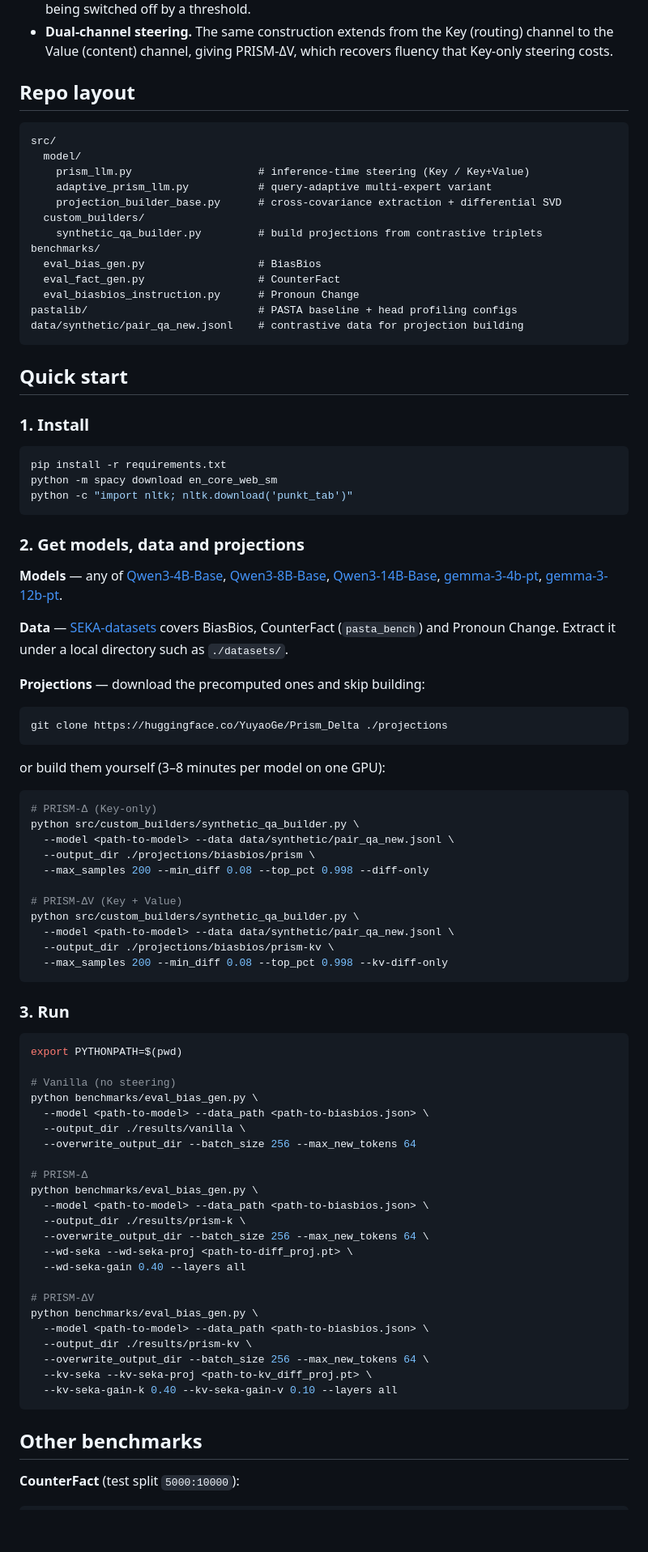
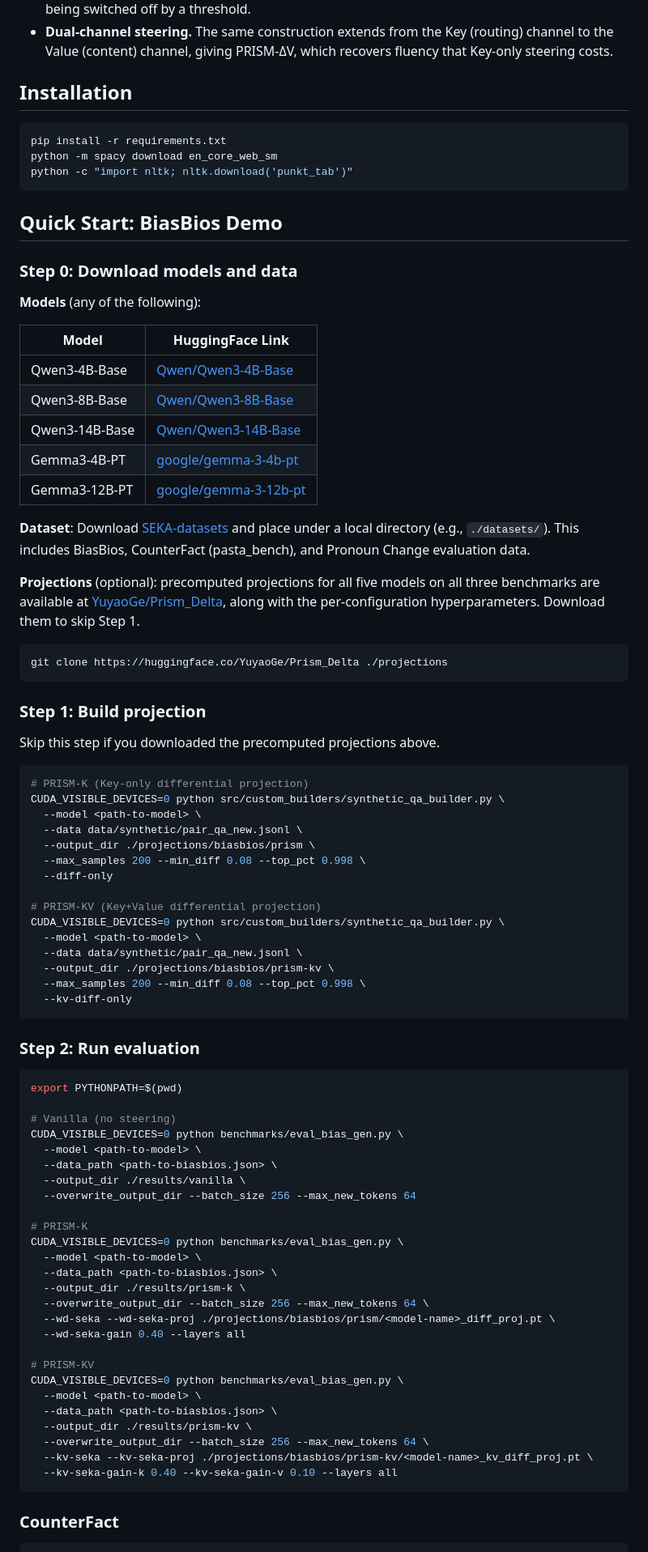
Before and after one commit to YuyaoGe/PRISM-DELTA, a Markdown page: README.md, the part around one of its changes. Shown at 81% size. Drawn GitHub-style; blank space fills up the shorter version.

````diff
--- a/README.md
+++ b/README.md
@@ -37,85 +38,89 @@ PRISM-Δ is a **training-free** method that makes a language model prioritize th
 - **Softplus head weighting.** Each head gets a continuous importance weight from its discriminability score, so a weak-but-useful head contributes at reduced strength rather than being switched off by a threshold.
 - **Dual-channel steering.** The same construction extends from the Key (routing) channel to the Value (content) channel, giving PRISM-ΔV, which recovers fluency that Key-only steering costs.
 
-## Repo layout
-```
-src/
-  model/
-    prism_llm.py                    # inference-time steering (Key / Key+Value)
-    adaptive_prism_llm.py           # query-adaptive multi-expert variant
-    projection_builder_base.py      # cross-covariance extraction + differential SVD
-  custom_builders/
-    synthetic_qa_builder.py         # build projections from contrastive triplets
-benchmarks/
-  eval_bias_gen.py                  # BiasBios
-  eval_fact_gen.py                  # CounterFact
-  eval_biasbios_instruction.py      # Pronoun Change
-pastalib/                           # PASTA baseline + head profiling configs
-data/synthetic/pair_qa_new.jsonl    # contrastive data for projection building
-```
+## Installation
 
-## Quick start
-
-### 1. Install
 ```bash
 pip install -r requirements.txt
 python -m spacy download en_core_web_sm
 python -c "import nltk; nltk.download('punkt_tab')"
 ```
 
-### 2. Get models, data and projections
+## Quick Start: BiasBios Demo
 
-**Models** — any of [Qwen3-4B-Base](https://huggingface.co/Qwen/Qwen3-4B-Base), [Qwen3-8B-Base](https://huggingface.co/Qwen/Qwen3-8B-Base), [Qwen3-14B-Base](https://huggingface.co/Qwen/Qwen3-14B-Base), [gemma-3-4b-pt](https://huggingface.co/google/gemma-3-4b-pt), [gemma-3-12b-pt](https://huggingface.co/google/gemma-3-12b-pt).
+### Step 0: Download models and data
 
-**Data** — [SEKA-datasets](https://huggingface.co/datasets/waylonli/SEKA-datasets) covers BiasBios, CounterFact (`pasta_bench`) and Pronoun Change. Extract it under a local directory such as `./datasets/`.
+**Models** (any of the following):
 
-**Projections** — download the precomputed ones and skip building:
+| Model | HuggingFace Link |
+|-------|-----------------|
+| Qwen3-4B-Base | [Qwen/Qwen3-4B-Base](https://huggingface.co/Qwen/Qwen3-4B-Base) |
+| Qwen3-8B-Base | [Qwen/Qwen3-8B-Base](https://huggingface.co/Qwen/Qwen3-8B-Base) |
+| Qwen3-14B-Base | [Qwen/Qwen3-14B-Base](https://huggingface.co/Qwen/Qwen3-14B-Base) |
+| Gemma3-4B-PT | [google/gemma-3-4b-pt](https://huggingface.co/google/gemma-3-4b-pt) |
+| Gemma3-12B-PT | [google/gemma-3-12b-pt](https://huggingface.co/google/gemma-3-12b-pt) |
+
+**Dataset**: Download [SEKA-datasets](https://huggingface.co/datasets/waylonli/SEKA-datasets) and place under a local directory (e.g., `./datasets/`). This includes BiasBios, CounterFact (pasta\_bench), and Pronoun Change evaluation data.
+
+**Projections** (optional): precomputed projections for all five models on all three benchmarks are available at [YuyaoGe/Prism_Delta](https://huggingface.co/YuyaoGe/Prism_Delta), along with the per-configuration hyperparameters. Download them to skip Step 1.
+
 ```bash
 git clone https://huggingface.co/YuyaoGe/Prism_Delta ./projections
 ```
-or build them yourself (3–8 minutes per model on one GPU):
+
+### Step 1: Build projection
+
+Skip this step if you downloaded the precomputed projections above.
+
 ```bash
-# PRISM-Δ (Key-only)
-python src/custom_builders/synthetic_qa_builder.py \
-  --model <path-to-model> --data data/synthetic/pair_qa_new.jsonl \
+# PRISM-K (Key-only differential projection)
+CUDA_VISIBLE_DEVICES=0 python src/custom_builders/synthetic_qa_builder.py \
+  --model <path-to-model> \
+  --data data/synthetic/pair_qa_new.jsonl \
   --output_dir ./projections/biasbios/prism \
-  --max_samples 200 --min_diff 0.08 --top_pct 0.998 --diff-only
+  --max_samples 200 --min_diff 0.08 --top_pct 0.998 \
+  --diff-only
 
-# PRISM-ΔV (Key + Value)
-python src/custom_builders/synthetic_qa_builder.py \
-  --model <path-to-model> --data data/synthetic/pair_qa_new.jsonl \
+# PRISM-KV (Key+Value differential projection)
+CUDA_VISIBLE_DEVICES=0 python src/custom_builders/synthetic_qa_builder.py \
+  --model <path-to-model> \
+  --data data/synthetic/pair_qa_new.jsonl \
   --output_dir ./projections/biasbios/prism-kv \
-  --max_samples 200 --min_diff 0.08 --top_pct 0.998 --kv-diff-only
+  --max_samples 200 --min_diff 0.08 --top_pct 0.998 \
+  --kv-diff-only
 ```
 
-### 3. Run
+### Step 2: Run evaluation
+
 ```bash
 export PYTHONPATH=$(pwd)
 
 # Vanilla (no steering)
-python benchmarks/eval_bias_gen.py \
-  --model <path-to-model> --data_path <path-to-biasbios.json> \
+CUDA_VISIBLE_DEVICES=0 python benchmarks/eval_bias_gen.py \
+  --model <path-to-model> \
+  --data_path <path-to-biasbios.json> \
   --output_dir ./results/vanilla \
   --overwrite_output_dir --batch_size 256 --max_new_tokens 64
 
-# PRISM-Δ
-python benchmarks/eval_bias_gen.py \
-  --model <path-to-model> --data_path <path-to-biasbios.json> \
+# PRISM-K
+CUDA_VISIBLE_DEVICES=0 python benchmarks/eval_bias_gen.py \
+  --model <path-to-model> \
+  --data_path <path-to-biasbios.json> \
   --output_dir ./results/prism-k \
   --overwrite_output_dir --batch_size 256 --max_new_tokens 64 \
-  --wd-seka --wd-seka-proj <path-to-diff_proj.pt> \
+  --wd-seka --wd-seka-proj ./projections/biasbios/prism/<model-name>_diff_proj.pt \
   --wd-seka-gain 0.40 --layers all
 
-# PRISM-ΔV
-python benchmarks/eval_bias_gen.py \
-  --model <path-to-model> --data_path <path-to-biasbios.json> \
+# PRISM-KV
+CUDA_VISIBLE_DEVICES=0 python benchmarks/eval_bias_gen.py \
+  --model <path-to-model> \
+  --data_path <path-to-biasbios.json> \
   --output_dir ./results/prism-kv \
   --overwrite_output_dir --batch_size 256 --max_new_tokens 64 \
-  --kv-seka --kv-seka-proj <path-to-kv_diff_proj.pt> \
+  --kv-seka --kv-seka-proj ./projections/biasbios/prism-kv/<model-name>_kv_diff_proj.pt \
   --kv-seka-gain-k 0.40 --kv-seka-gain-v 0.10 --layers all
 ```
 
-## Other benchmarks
+### CounterFact
 
-**CounterFact** (test split `5000:10000`):
 ```bash
````
Also changed, not shown: other parts of README.md (+44 -25 lines).
